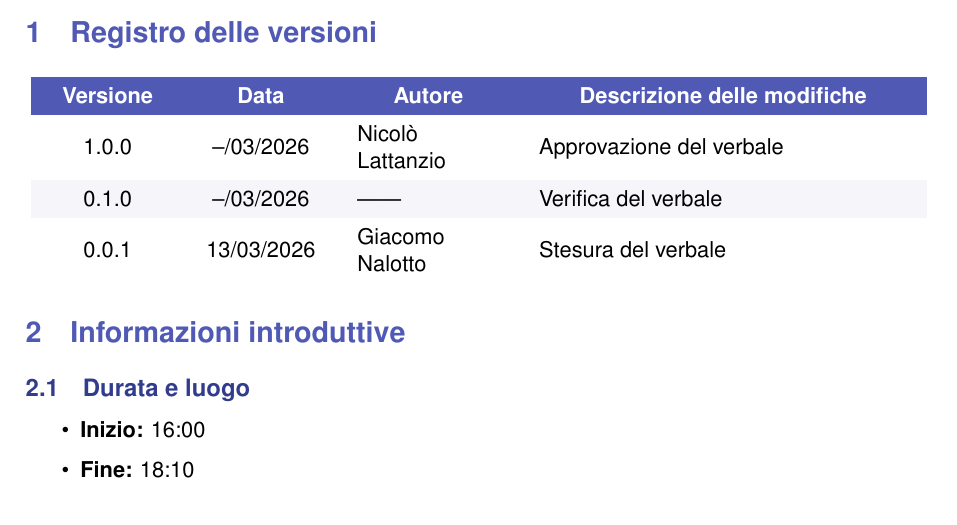
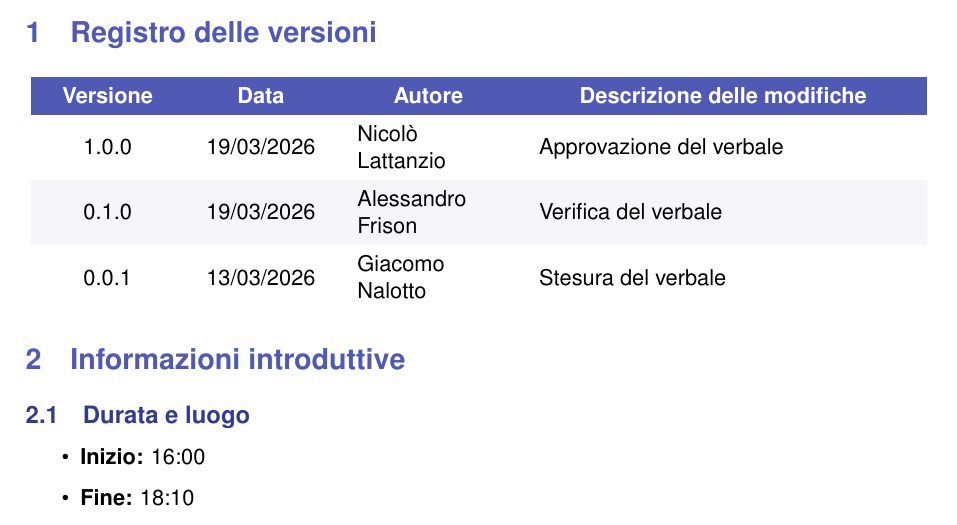
Before and after one commit to Byte-Holders/Documentazione, a LaTeX document (Source/PB/Verbali/Verbali_interni/2026-03-11_Verbale_interno_SWE.tex): part of page 3 of 5, cut so that both start at the same text. Compiled offline with pdfLaTeX.

Commit message:
Verifica verbale interno del 11/03/2026

```diff
--- a/Source/PB/Verbali/Verbali_interni/2026-03-11_Verbale_interno_SWE.tex
+++ b/Source/PB/Verbali/Verbali_interni/2026-03-11_Verbale_interno_SWE.tex
@@ -133,8 +133,8 @@
           \textcolor{white}{\textbf{Data}} &
           \multicolumn{1}{c}{\textcolor{white}{\textbf{Autore}}} &
           \multicolumn{1}{c}{\textcolor{white}{\textbf{Descrizione delle modifiche}}} \\
-        1.0.0 & --/03/2026 & Nicolò Lattanzio & Approvazione del verbale \\
-        0.1.0 & --/03/2026 & ------ & Verifica del verbale \\
+        1.0.0 & 19/03/2026 & Nicolò Lattanzio & Approvazione del verbale \\
+        0.1.0 & 19/03/2026 & Alessandro Frison & Verifica del verbale \\
         0.0.1 & 13/03/2026 & Giacomo Nalotto & Stesura del verbale \\
     \end{tabular}
 \end{center}
```
Also changed, not shown: Source/PB/Verbali/Verbali_interni/2026-03-11_Verbale_interno_SWE.pdf, Source/PB/Verbali/Verbali_interni/2026-03-11_Verbale_interno_SWE.tex (2 more changed lines).
